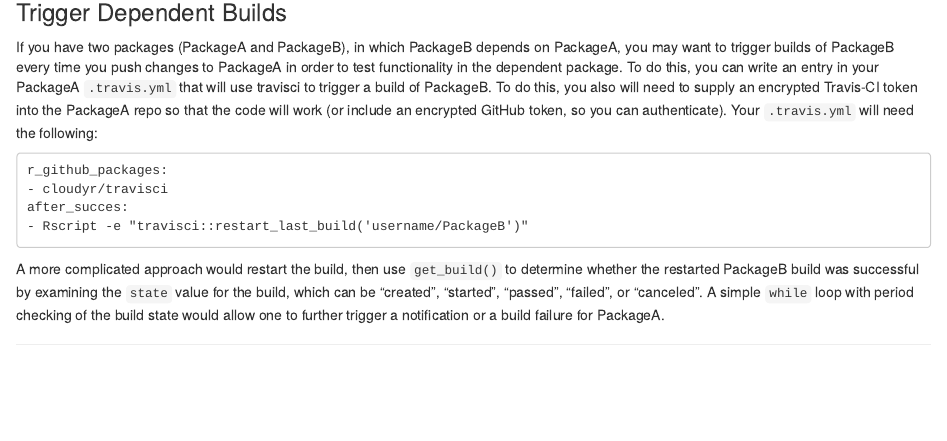
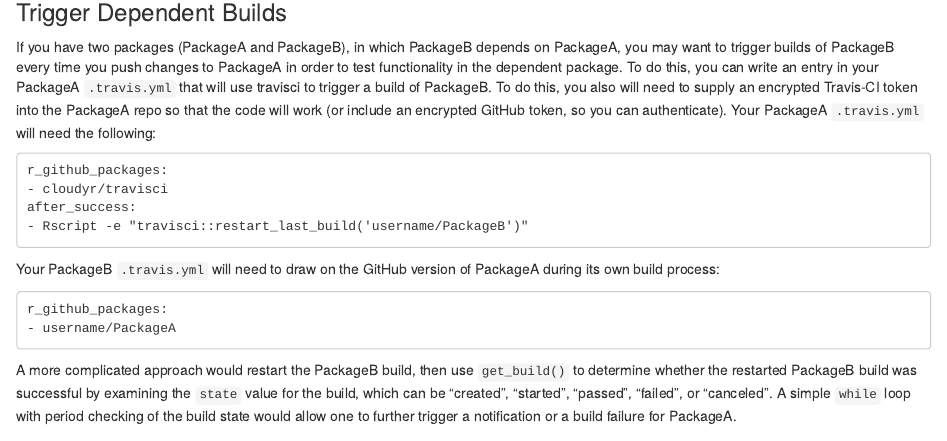
Before and after one commit to cloudyr/travisci, an R Markdown document (README.Rmd): the page in a window 1100 px wide, from 1550 px down. Rendered offline with R 4.5, knitr and Pandoc, with nearby package versions; some code elsewhere in the file could not run offline; badge pictures from the web are left out.

Commit message:
further clarify README ex [skip ci]

````diff
--- a/README.Rmd
+++ b/README.Rmd
@@ -69,16 +69,23 @@
 
 ### Trigger Dependent Builds ###
 
-If you have two packages (PackageA and PackageB), in which PackageB depends on PackageA, you may want to trigger builds of PackageB every time you push changes to PackageA in order to test functionality in the dependent package. To do this, you can write an entry in your PackageA `.travis.yml` that will use travisci to trigger a build of PackageB. To do this, you also will need to supply an encrypted Travis-CI token into the PackageA repo so that the code will work (or include an encrypted GitHub token, so you can authenticate). Your `.travis.yml` will need the following:
+If you have two packages (PackageA and PackageB), in which PackageB depends on PackageA, you may want to trigger builds of PackageB every time you push changes to PackageA in order to test functionality in the dependent package. To do this, you can write an entry in your PackageA `.travis.yml` that will use travisci to trigger a build of PackageB. To do this, you also will need to supply an encrypted Travis-CI token into the PackageA repo so that the code will work (or include an encrypted GitHub token, so you can authenticate). Your PackageA `.travis.yml` will need the following:
 
 ```
 r_github_packages:
 - cloudyr/travisci
-after_succes:
+after_success:
 - Rscript -e "travisci::restart_last_build('username/PackageB')"
 ```
 
-A more complicated approach would restart the build, then use `get_build()` to determine whether the restarted PackageB build was successful by examining the `state` value for the build, which can be "created", "started", "passed", "failed", or "canceled". A simple `while` loop with period checking of the build state would allow one to further trigger a notification or a build failure for PackageA.
+Your PackageB `.travis.yml` will need to draw on the GitHub version of PackageA during its own build process:
+
+```
+r_github_packages:
+- username/PackageA
+```
+
+A more complicated approach would restart the PackageB build, then use `get_build()` to determine whether the restarted PackageB build was successful by examining the `state` value for the build, which can be "created", "started", "passed", "failed", or "canceled". A simple `while` loop with period checking of the build state would allow one to further trigger a notification or a build failure for PackageA.
 
 ---
 [![cloudyr project logo](http://i.imgur.com/JHS98Y7.png)](https://github.com/cloudyr)
````
